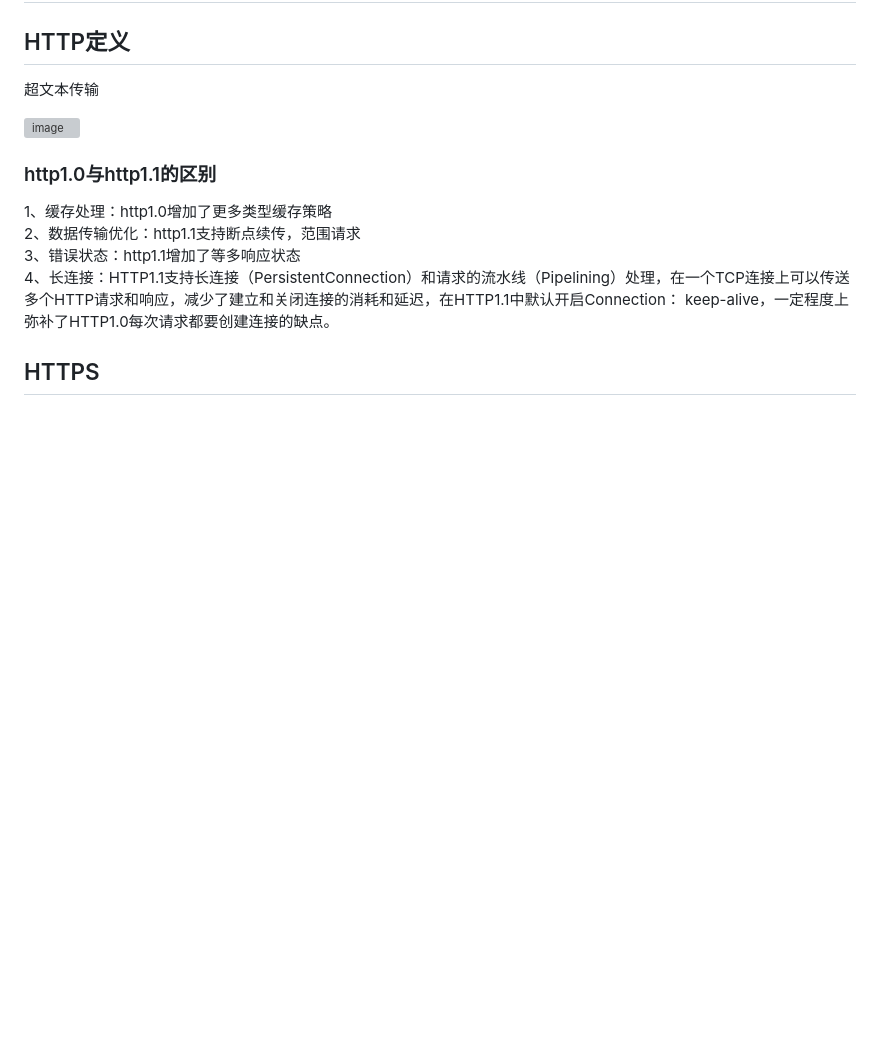
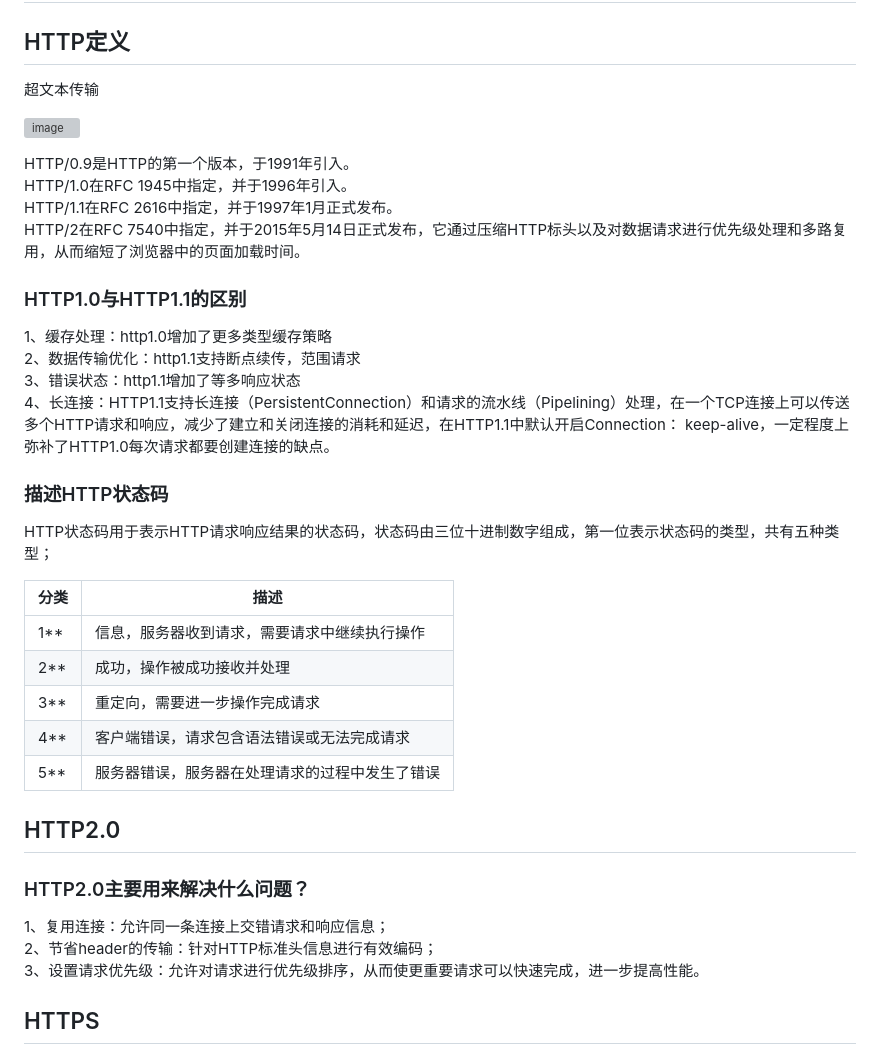
Before and after one commit to oyjjpp/hello-github, a Markdown page: network/http.md, the part around the change printed below. Drawn GitHub-style; blank space fills up the shorter version; grey boxes are pictures that could not be loaded.

```diff
--- a/network/http.md
+++ b/network/http.md
@@ -6,11 +6,36 @@
 
 ![image](./image/http-history.webp)
 
-### http1.0与http1.1的区别
+HTTP/0.9是HTTP的第一个版本，于1991年引入。
+HTTP/1.0在RFC 1945中指定，并于1996年引入。
+HTTP/1.1在RFC 2616中指定，并于1997年1月正式发布。
+HTTP/2在RFC 7540中指定，并于2015年5月14日正式发布，它通过压缩HTTP标头以及对数据请求进行优先级处理和多路复用，从而缩短了浏览器中的页面加载时间。
+
+### HTTP1.0与HTTP1.1的区别
 
 1、缓存处理：http1.0增加了更多类型缓存策略
 2、数据传输优化：http1.1支持断点续传，范围请求
 3、错误状态：http1.1增加了等多响应状态
 4、长连接：HTTP1.1支持长连接（PersistentConnection）和请求的流水线（Pipelining）处理，在一个TCP连接上可以传送多个HTTP请求和响应，减少了建立和关闭连接的消耗和延迟，在HTTP1.1中默认开启Connection： keep-alive，一定程度上弥补了HTTP1.0每次请求都要创建连接的缺点。
 
+### 描述HTTP状态码
+
+HTTP状态码用于表示HTTP请求响应结果的状态码，状态码由三位十进制数字组成，第一位表示状态码的类型，共有五种类型；
+
+|分类|描述|
+|-----|-----|
+|1**|信息，服务器收到请求，需要请求中继续执行操作|
+|2**|成功，操作被成功接收并处理|
+|3**|重定向，需要进一步操作完成请求|
+|4**|客户端错误，请求包含语法错误或无法完成请求|
+|5**|服务器错误，服务器在处理请求的过程中发生了错误|
+
+## HTTP2.0
+
+### HTTP2.0主要用来解决什么问题？
+
+1、复用连接：允许同一条连接上交错请求和响应信息；
+2、节省header的传输：针对HTTP标准头信息进行有效编码；
+3、设置请求优先级：允许对请求进行优先级排序，从而使更重要请求可以快速完成，进一步提高性能。
+
 ## HTTPS
```
Also changed, not shown: other parts of network/http.md (+15 -0 lines), network/README.md (+0 -10 lines), network/image/network.png (added).
